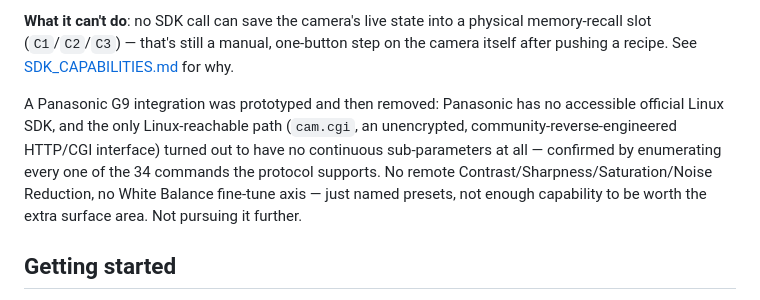
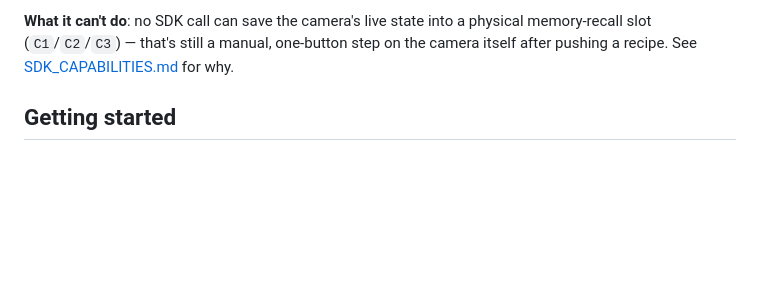
Before and after one commit to chuckbrant/cameralink, a Markdown page: README.md, the part around the change. GitHub-like rendering; blank space fills up the shorter version.

Commit message:
Remove Panasonic G9 references
Co-Authored-By: Claude Sonnet 5 <noreply@anthropic.com>
Claude-Session: https://claude.ai/code/session_01MfH2zVuSvLFHMU8HupteH1

```diff
--- a/README.md
+++ b/README.md
@@ -124,15 +124,6 @@ camera: [docs/SDK_CAPABILITIES.md](docs/SDK_CAPABILITIES.md).
 physical memory-recall slot (`C1`/`C2`/`C3`) — that's still a manual,
 one-button step on the camera itself after pushing a recipe. See
 [SDK_CAPABILITIES.md](docs/SDK_CAPABILITIES.md) for why.
-
-A Panasonic G9 integration was prototyped and then removed: Panasonic has
-no accessible official Linux SDK, and the only Linux-reachable path
-(`cam.cgi`, an unencrypted, community-reverse-engineered HTTP/CGI
-interface) turned out to have no continuous sub-parameters at all —
-confirmed by enumerating every one of the 34 commands the protocol
-supports. No remote Contrast/Sharpness/Saturation/Noise Reduction, no
-White Balance fine-tune axis — just named presets, not enough capability
-to be worth the extra surface area. Not pursuing it further.
 
 ## Getting started
 
```
Also changed, not shown: docs/ARCHITECTURE.md (+2 -2 lines).
